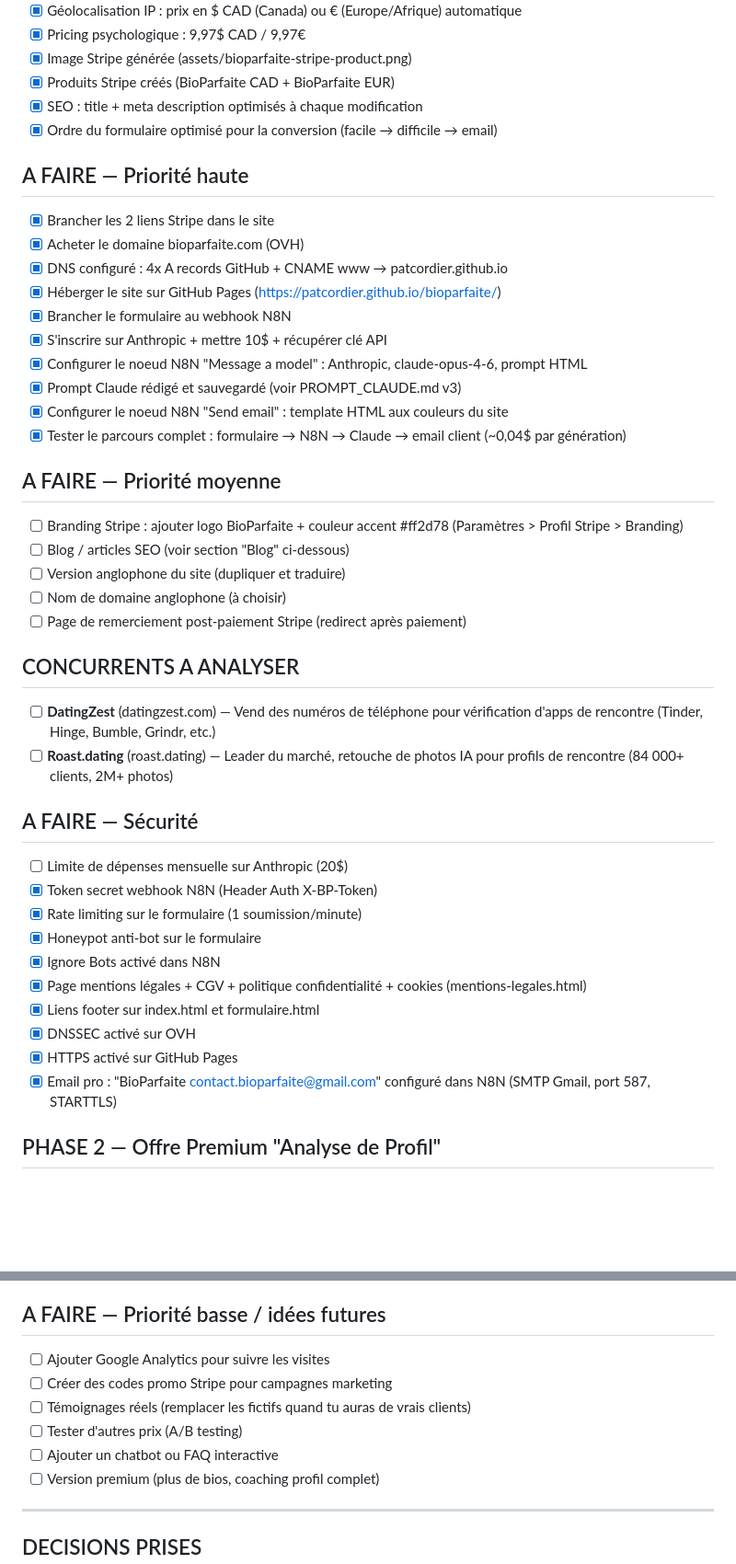
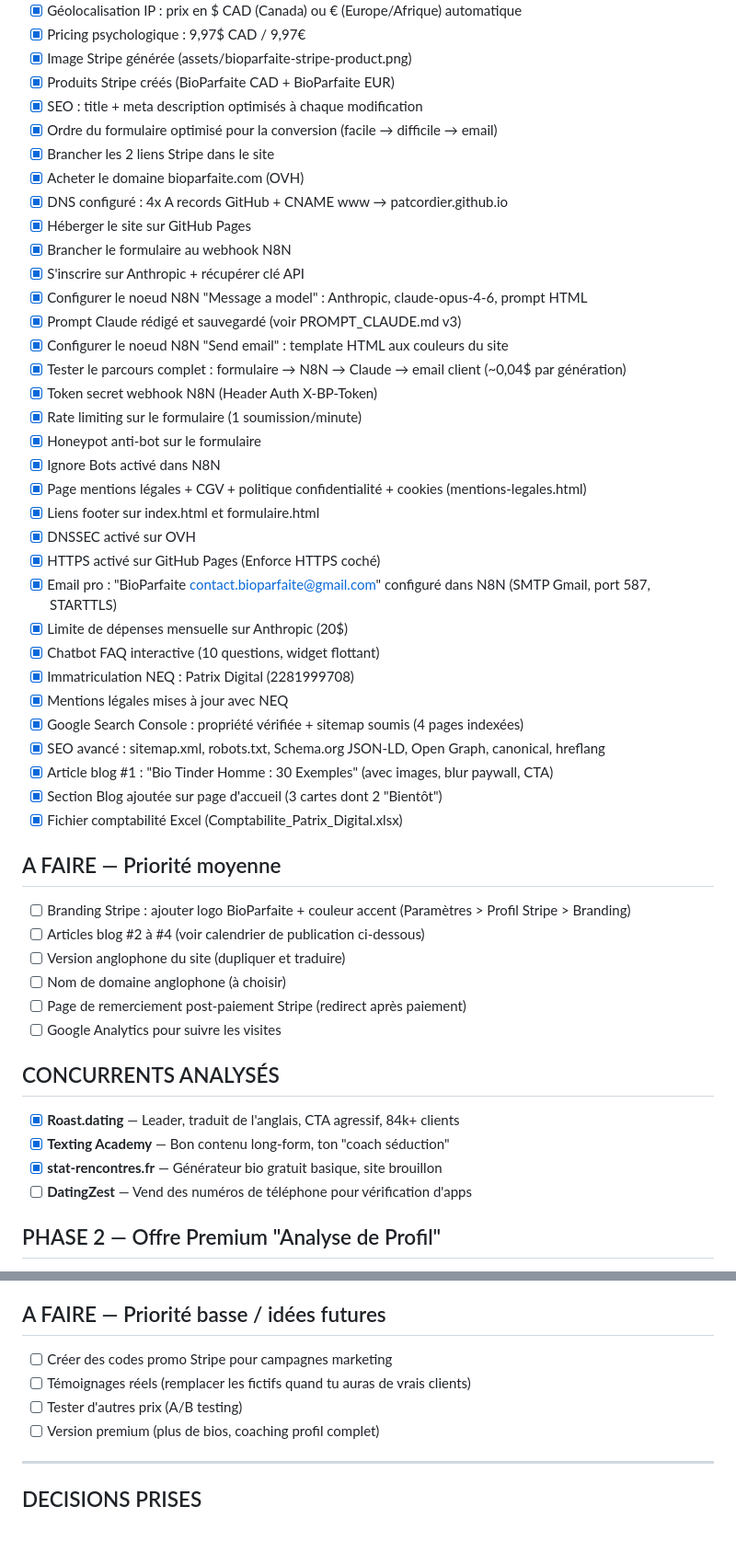
Before and after one commit to Patcordier/bioparfaite, a Markdown page: ROADMAP.md, 2 parts joined by grey strips. Shown at 92% size. GitHub-like rendering; blank space fills up the shorter version.

Commit message:
ROADMAP: bilan complet, toutes taches cochees, calendrier publication blog
Made-with: Cursor

```diff
--- a/ROADMAP.md
+++ b/ROADMAP.md
@@ -12,32 +12,16 @@
 - [x] Produits Stripe créés (BioParfaite CAD + BioParfaite EUR)
 - [x] SEO : title + meta description optimisés à chaque modification
 - [x] Ordre du formulaire optimisé pour la conversion (facile → difficile → email)
-
-## A FAIRE — Priorité haute
 - [x] Brancher les 2 liens Stripe dans le site
 - [x] Acheter le domaine bioparfaite.com (OVH)
 - [x] DNS configuré : 4x A records GitHub + CNAME www → patcordier.github.io
-- [x] Héberger le site sur GitHub Pages (https://patcordier.github.io/bioparfaite/)
+- [x] Héberger le site sur GitHub Pages
 - [x] Brancher le formulaire au webhook N8N
-- [x] S'inscrire sur Anthropic + mettre 10$ + récupérer clé API
+- [x] S'inscrire sur Anthropic + récupérer clé API
 - [x] Configurer le noeud N8N "Message a model" : Anthropic, claude-opus-4-6, prompt HTML
 - [x] Prompt Claude rédigé et sauvegardé (voir PROMPT_CLAUDE.md v3)
 - [x] Configurer le noeud N8N "Send email" : template HTML aux couleurs du site
 - [x] Tester le parcours complet : formulaire → N8N → Claude → email client (~0,04$ par génération)
-
-## A FAIRE — Priorité moyenne
-- [ ] Branding Stripe : ajouter logo BioParfaite + couleur accent #ff2d78 (Paramètres > Profil Stripe > Branding)
-- [ ] Blog / articles SEO (voir section "Blog" ci-dessous)
-- [ ] Version anglophone du site (dupliquer et traduire)
-- [ ] Nom de domaine anglophone (à choisir)
-- [ ] Page de remerciement post-paiement Stripe (redirect après paiement)
-
-## CONCURRENTS A ANALYSER
-- [ ] **DatingZest** (datingzest.com) — Vend des numéros de téléphone pour vérification d'apps de rencontre (Tinder, Hinge, Bumble, Grindr, etc.)
-- [ ] **Roast.dating** (roast.dating) — Leader du marché, retouche de photos IA pour profils de rencontre (84 000+ clients, 2M+ photos)
-
-## A FAIRE — Sécurité
-- [ ] Limite de dépenses mensuelle sur Anthropic (20$)
 - [x] Token secret webhook N8N (Header Auth X-BP-Token)
 - [x] Rate limiting sur le formulaire (1 soumission/minute)
 - [x] Honeypot anti-bot sur le formulaire
@@ -45,8 +29,31 @@
 - [x] Page mentions légales + CGV + politique confidentialité + cookies (mentions-legales.html)
 - [x] Liens footer sur index.html et formulaire.html
 - [x] DNSSEC activé sur OVH
-- [x] HTTPS activé sur GitHub Pages
+- [x] HTTPS activé sur GitHub Pages (Enforce HTTPS coché)
 - [x] Email pro : "BioParfaite <contact.bioparfaite@gmail.com>" configuré dans N8N (SMTP Gmail, port 587, STARTTLS)
+- [x] Limite de dépenses mensuelle sur Anthropic (20$)
+- [x] Chatbot FAQ interactive (10 questions, widget flottant)
+- [x] Immatriculation NEQ : Patrix Digital (2281999708)
+- [x] Mentions légales mises à jour avec NEQ
+- [x] Google Search Console : propriété vérifiée + sitemap soumis (4 pages indexées)
+- [x] SEO avancé : sitemap.xml, robots.txt, Schema.org JSON-LD, Open Graph, canonical, hreflang
+- [x] Article blog #1 : "Bio Tinder Homme : 30 Exemples" (avec images, blur paywall, CTA)
+- [x] Section Blog ajoutée sur page d'accueil (3 cartes dont 2 "Bientôt")
+- [x] Fichier comptabilité Excel (Comptabilite_Patrix_Digital.xlsx)
+
+## A FAIRE — Priorité moyenne
+- [ ] Branding Stripe : ajouter logo BioParfaite + couleur accent (Paramètres > Profil Stripe > Branding)
+- [ ] Articles blog #2 à #4 (voir calendrier de publication ci-dessous)
+- [ ] Version anglophone du site (dupliquer et traduire)
+- [ ] Nom de domaine anglophone (à choisir)
+- [ ] Page de remerciement post-paiement Stripe (redirect après paiement)
+- [ ] Google Analytics pour suivre les visites
+
+## CONCURRENTS ANALYSÉS
+- [x] **Roast.dating** — Leader, traduit de l'anglais, CTA agressif, 84k+ clients
+- [x] **Texting Academy** — Bon contenu long-form, ton "coach séduction"
+- [x] **stat-rencontres.fr** — Générateur bio gratuit basique, site brouillon
+- [ ] **DatingZest** — Vend des numéros de téléphone pour vérification d'apps
 
 ## PHASE 2 — Offre Premium "Analyse de Profil"
 - [ ] Concept : le client upload un screenshot du profil qui l'intéresse → IA analyse photo+bio → phrases d'accroche ultra-personnalisées
@@ -58,11 +65,9 @@
 - [ ] Coût API estimé : ~0,08-0,10$ par analyse (vision)
 
 ## A FAIRE — Priorité basse / idées futures
-- [ ] Ajouter Google Analytics pour suivre les visites
 - [ ] Créer des codes promo Stripe pour campagnes marketing
 - [ ] Témoignages réels (remplacer les fictifs quand tu auras de vrais clients)
 - [ ] Tester d'autres prix (A/B testing)
-- [ ] Ajouter un chatbot ou FAQ interactive
 - [ ] Version premium (plus de bios, coaching profil complet)
 
 ---
```
Also changed, not shown: other parts of ROADMAP.md (+15 -0 lines).
